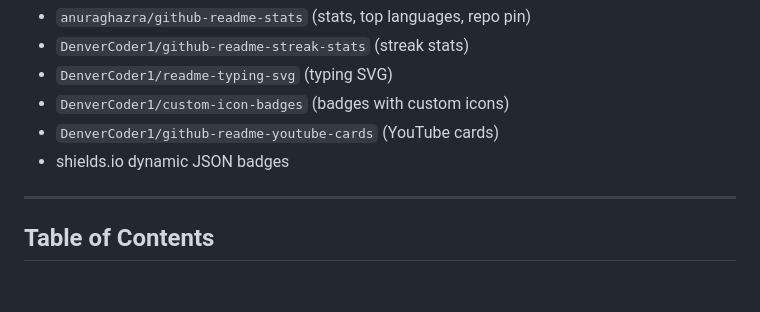
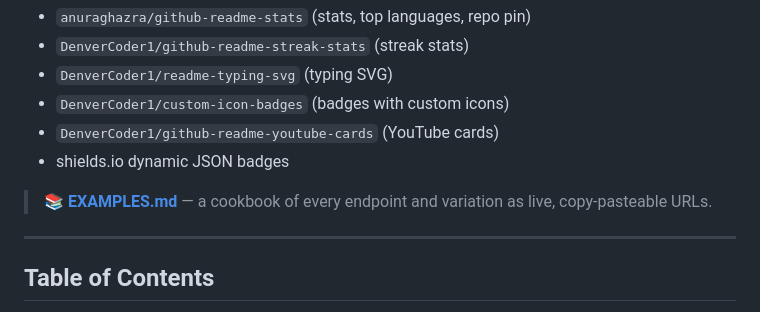
Before and after one commit to eru123/gh-stats, a Markdown page: README.md, the part around the change. Drawn GitHub-style; blank space fills up the shorter version.

Commit message:
add EXAMPLES.md cookbook with live urls for every endpoint

```diff
--- a/README.md
+++ b/README.md
@@ -10,6 +10,8 @@ A self-hosted GitHub README stats card generator. Single codebase (Node.js/Expre
 - `DenverCoder1/custom-icon-badges` (badges with custom icons)
 - `DenverCoder1/github-readme-youtube-cards` (YouTube cards)
 - shields.io dynamic JSON badges
+
+> 📚 **[EXAMPLES.md](EXAMPLES.md)** — a cookbook of every endpoint and variation as live, copy-pasteable URLs.
 
 ---
 
```
Also changed, not shown: EXAMPLES.md (added, +408 -0 lines).
